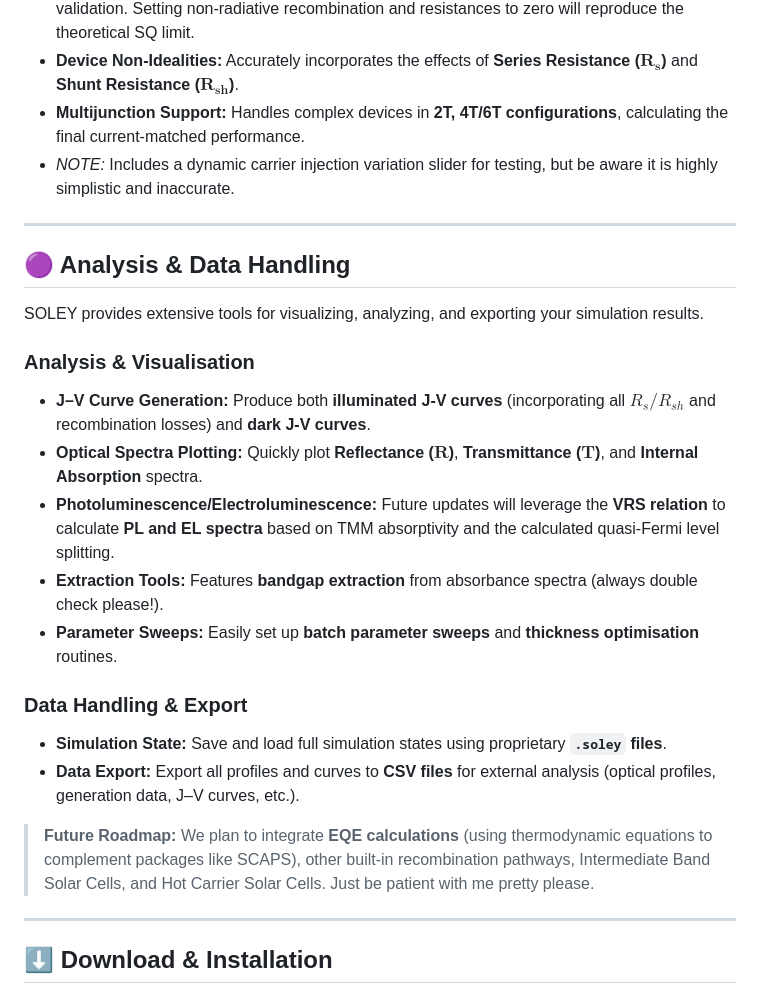
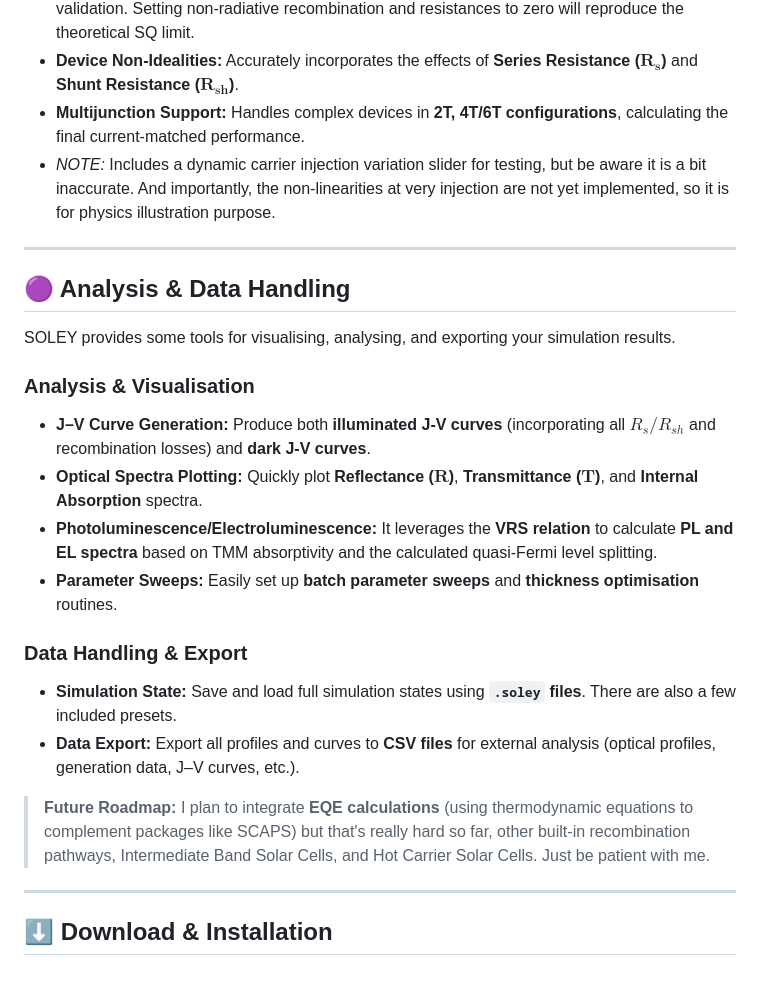
Before and after one commit to zacharie-li-kao/SOLEY-PV, a Markdown page: index.md, the part around the change. Rendered like a GitHub page.

```diff
--- a/index.md
+++ b/index.md
@@ -44,26 +44,25 @@ The electrical performance is determined using an **Extended Detailed Balance Fr
 * **Performance Limits:** The package allows for **bypassing the optical calculation** to use a **step absorption** (as in the traditional **Shockley-Queisser (SQ) Limit**) for fast comparison and validation. Setting non-radiative recombination and resistances to zero will reproduce the theoretical SQ limit.
 * **Device Non-Idealities:** Accurately incorporates the effects of **Series Resistance ($\mathbf{R_s}$)** and **Shunt Resistance ($\mathbf{R_{sh}}$)**.
 * **Multijunction Support:** Handles complex devices in **2T, 4T/6T configurations**, calculating the final current-matched performance.
-* *NOTE:* Includes a dynamic carrier injection variation slider for testing, but be aware it is highly simplistic and inaccurate.
+* *NOTE:* Includes a dynamic carrier injection variation slider for testing, but be aware it is a bit inaccurate. And importantly, the non-linearities at very injection are not yet implemented, so it is for physics illustration purpose.
 
 ---
 
 ## 🟣 Analysis & Data Handling
 
-SOLEY provides extensive tools for visualizing, analyzing, and exporting your simulation results.
+SOLEY provides some tools for visualising, analysing, and exporting your simulation results.
 
 ### **Analysis & Visualisation**
 * **J–V Curve Generation:** Produce both **illuminated J-V curves** (incorporating all $R_{s}/R_{sh}$ and recombination losses) and **dark J-V curves**.
 * **Optical Spectra Plotting:** Quickly plot **Reflectance ($\mathbf{R}$)**, **Transmittance ($\mathbf{T}$)**, and **Internal Absorption** spectra.
-* **Photoluminescence/Electroluminescence:** Future updates will leverage the **VRS relation** to calculate **PL and EL spectra** based on TMM absorptivity and the calculated quasi-Fermi level splitting.
-* **Extraction Tools:** Features **bandgap extraction** from absorbance spectra (always double check please!).
+* **Photoluminescence/Electroluminescence:** It leverages the **VRS relation** to calculate **PL and EL spectra** based on TMM absorptivity and the calculated quasi-Fermi level splitting.
 * **Parameter Sweeps:** Easily set up **batch parameter sweeps** and **thickness optimisation** routines.
 
 ### **Data Handling & Export**
-* **Simulation State:** Save and load full simulation states using proprietary **`.soley` files**.
+* **Simulation State:** Save and load full simulation states using **`.soley` files**. There are also a few included presets.
 * **Data Export:** Export all profiles and curves to **CSV files** for external analysis (optical profiles, generation data, J–V curves, etc.).
 
-> **Future Roadmap:** We plan to integrate **EQE calculations** (using thermodynamic equations to complement packages like SCAPS), other built-in recombination pathways, Intermediate Band Solar Cells, and Hot Carrier Solar Cells. Just be patient with me pretty please.
+> **Future Roadmap:** I plan to integrate **EQE calculations** (using thermodynamic equations to complement packages like SCAPS) but that's really hard so far, other built-in recombination pathways, Intermediate Band Solar Cells, and Hot Carrier Solar Cells. Just be patient with me.
 
 ---
 
```
